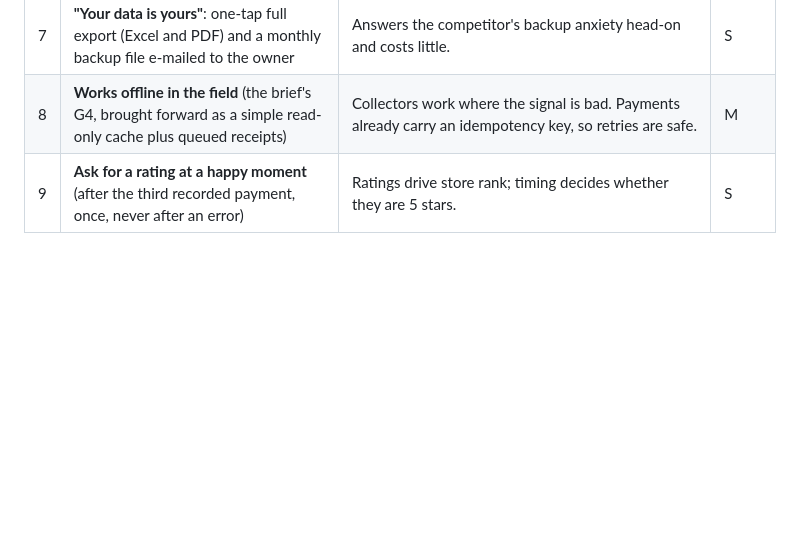
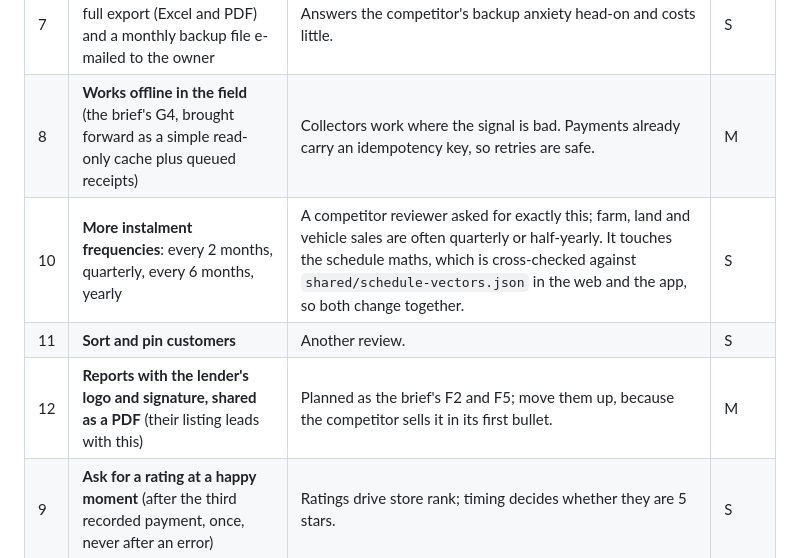
Before and after one commit to rabi3ogabes/qistas, a Markdown page: docs/features/COMPETITOR_AND_STORE_PLAN.md, the part around one of its changes. Drawn GitHub-style; blank space fills up the shorter version.

```diff
--- a/docs/features/COMPETITOR_AND_STORE_PLAN.md
+++ b/docs/features/COMPETITOR_AND_STORE_PLAN.md
@@ -54,6 +79,9 @@ no-dues certificate, exports and accountant pack, branches, collector routes, **
 | 6 | **Archive** for settled and cancelled contracts, and an **activity log** the owner can read ("who deleted what") | The audit data exists; showing it is a trust feature. | S |
 | 7 | **"Your data is yours"**: one-tap full export (Excel and PDF) and a monthly backup file e-mailed to the owner | Answers the competitor's backup anxiety head-on and costs little. | S |
 | 8 | **Works offline in the field** (the brief's G4, brought forward as a simple read-only cache plus queued receipts) | Collectors work where the signal is bad. Payments already carry an idempotency key, so retries are safe. | M |
+| 10 | **More instalment frequencies**: every 2 months, quarterly, every 6 months, yearly | A competitor reviewer asked for exactly this; farm, land and vehicle sales are often quarterly or half-yearly. It touches the schedule maths, which is cross-checked against `shared/schedule-vectors.json` in the web and the app, so both change together. | S |
+| 11 | **Sort and pin customers** | Another review. | S |
+| 12 | **Reports with the lender's logo and signature, shared as a PDF** (their listing leads with this) | Planned as the brief's F2 and F5; move them up, because the competitor sells it in its first bullet. | M |
 | 9 | **Ask for a rating at a happy moment** (after the third recorded payment, once, never after an error) | Ratings drive store rank; timing decides whether they are 5 stars. | S |
 
 ## 5. What stands between today and a ranked store listing
```
Also changed, not shown: other parts of docs/features/COMPETITOR_AND_STORE_PLAN.md (+34 -9 lines).
